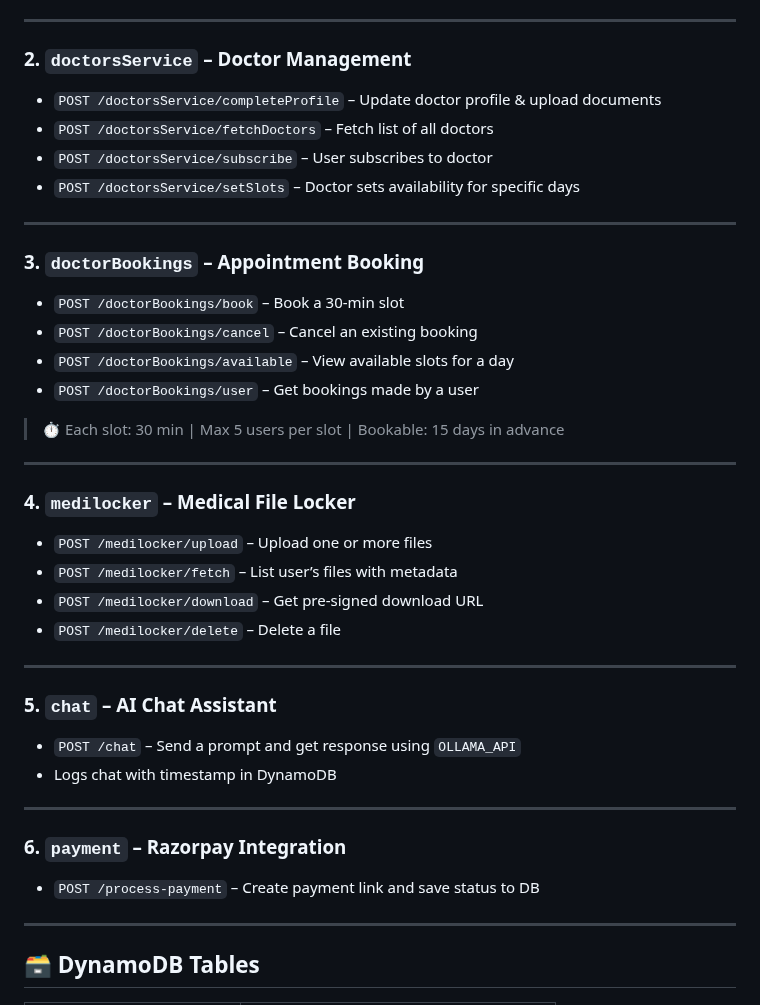
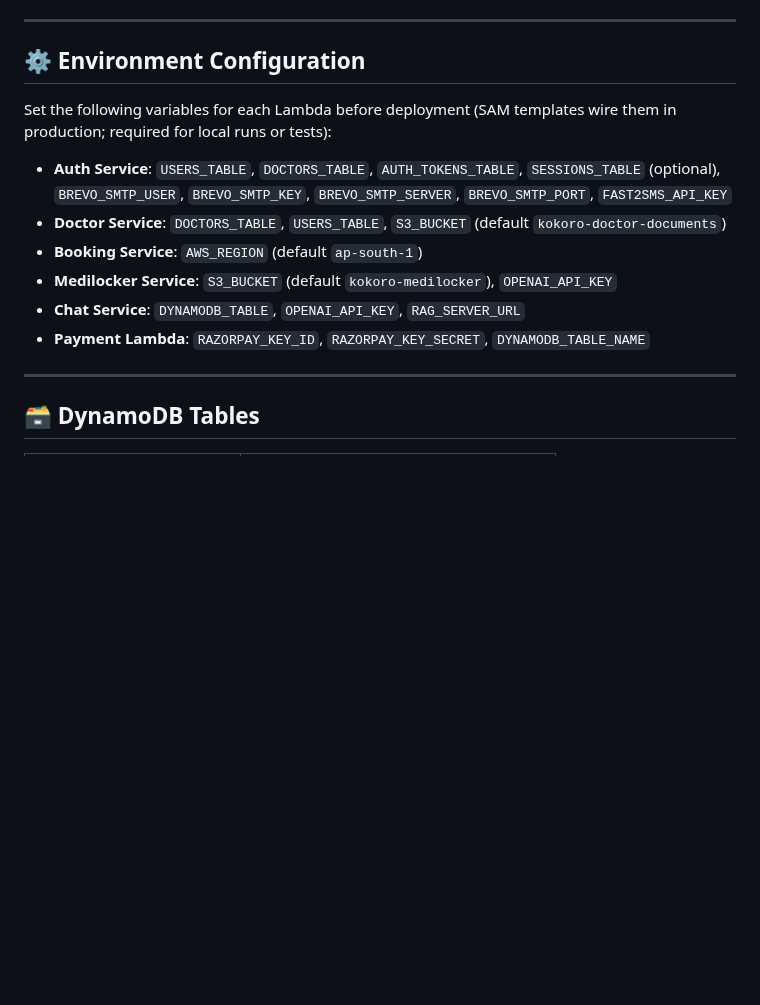
Before and after one commit to Kokoro-Doctor/backend-modular, a Markdown page: readme.md, the part around one of its changes. Rendered like a GitHub page; blank space fills up the shorter version.

```diff
--- a/readme.md
+++ b/readme.md
@@ -42,45 +98,16 @@ Built using **FastAPI**, **AWS Lambda**, **DynamoDB**, **S3**, and **API Gateway
 
 ---
 
-### 2. `doctorsService` – Doctor Management
+## ⚙️ Environment Configuration
 
-- `POST /doctorsService/completeProfile` – Update doctor profile & upload documents
-- `POST /doctorsService/fetchDoctors` – Fetch list of all doctors
-- `POST /doctorsService/subscribe` – User subscribes to doctor
-- `POST /doctorsService/setSlots` – Doctor sets availability for specific days
+Set the following variables for each Lambda before deployment (SAM templates wire them in production; required for local runs or tests):
 
----
-
-### 3. `doctorBookings` – Appointment Booking
-
-- `POST /doctorBookings/book` – Book a 30-min slot
-- `POST /doctorBookings/cancel` – Cancel an existing booking
-- `POST /doctorBookings/available` – View available slots for a day
-- `POST /doctorBookings/user` – Get bookings made by a user
-
-> ⏱️ Each slot: 30 min | Max 5 users per slot | Bookable: 15 days in advance
-
----
-
-### 4. `medilocker` – Medical File Locker
-
-- `POST /medilocker/upload` – Upload one or more files
-- `POST /medilocker/fetch` – List user’s files with metadata
-- `POST /medilocker/download` – Get pre-signed download URL
-- `POST /medilocker/delete` – Delete a file
-
----
-
-### 5. `chat` – AI Chat Assistant
-
-- `POST /chat` – Send a prompt and get response using `OLLAMA_API`
-- Logs chat with timestamp in DynamoDB
-
----
-
-### 6. `payment` – Razorpay Integration
-
-- `POST /process-payment` – Create payment link and save status to DB
+- **Auth Service**: `USERS_TABLE`, `DOCTORS_TABLE`, `AUTH_TOKENS_TABLE`, `SESSIONS_TABLE` (optional), `BREVO_SMTP_USER`, `BREVO_SMTP_KEY`, `BREVO_SMTP_SERVER`, `BREVO_SMTP_PORT`, `FAST2SMS_API_KEY`
+- **Doctor Service**: `DOCTORS_TABLE`, `USERS_TABLE`, `S3_BUCKET` (default `kokoro-doctor-documents`)
+- **Booking Service**: `AWS_REGION` (default `ap-south-1`)
+- **Medilocker Service**: `S3_BUCKET` (default `kokoro-medilocker`), `OPENAI_API_KEY`
+- **Chat Service**: `DYNAMODB_TABLE`, `OPENAI_API_KEY`, `RAG_SERVER_URL`
+- **Payment Lambda**: `RAZORPAY_KEY_ID`, `RAZORPAY_KEY_SECRET`, `DYNAMODB_TABLE_NAME`
 
 ---
 
```
Also changed, not shown: other parts of readme.md (+62 -6 lines).
